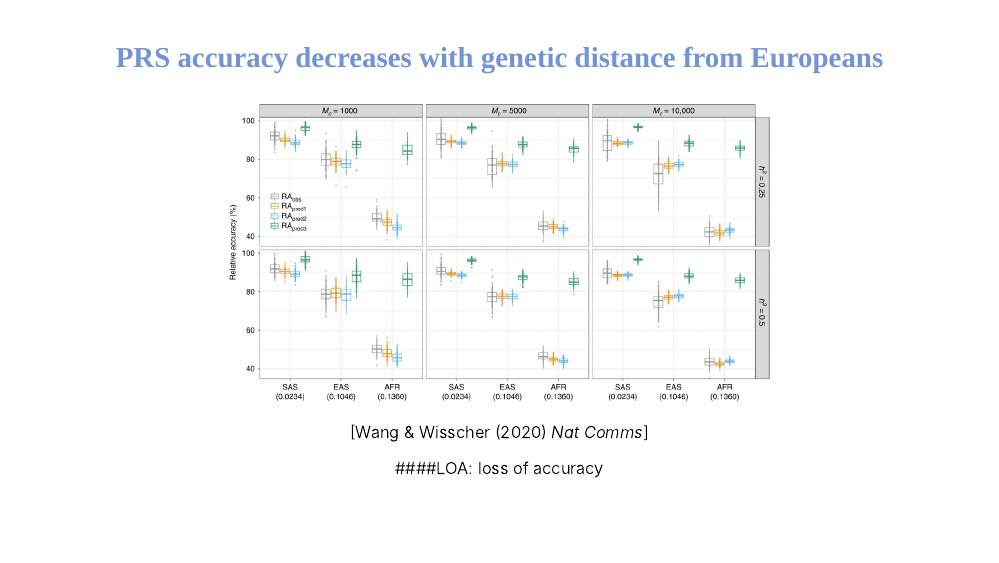
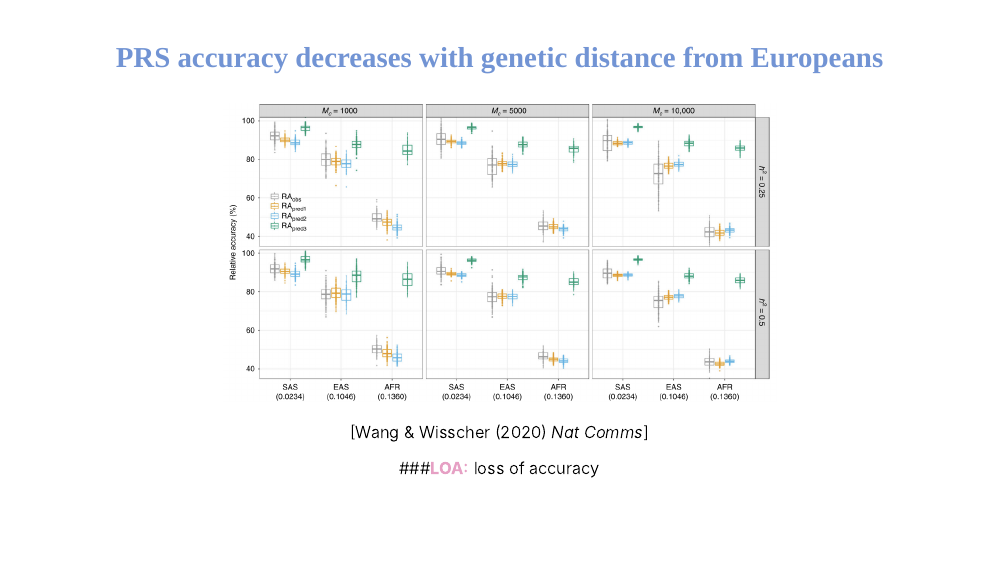
Before and after one commit to bbitarello/Slide_Decks, an R Markdown document (CTEG_seminar/index.Rmd): page 12 of 34. Rendered offline with R 4.5, knitr and Pandoc, with nearby package versions; the slides are laid out offline by our stand-in for remark.js, each with all of its steps uncovered, in fonts that may differ from those the slides ask for, and without slide numbers, shadows or browser add-ons; colours and fonts come from the style sheet that the author committed, because xaringanthemer is not installed; some code elsewhere in the file could not run offline.

Commit message:
Update index.Rmd

```diff
--- a/CTEG_seminar/index.Rmd
+++ b/CTEG_seminar/index.Rmd
@@ -301,7 +301,7 @@ knitr::include_graphics("fig1.png")
 
 [Wang & Wisscher (2020) *Nat Comms*]
 
-####LOA: loss of accuracy
+###**LOA:** loss of accuracy
 ???
 And wang & wisscher recently showed through simulations tat this is expected. On the x axis here you have south asians, east asians and africans, and they axis shows the reltive accuracy, i.e, divided by Eur accuracy. It's expected to decline under a range of genetic architectures. I won't go into this but the different colors here represent different estimators they used.
 For the remainder of this talk I will use LOA to refer to this loss of accuracy
```
